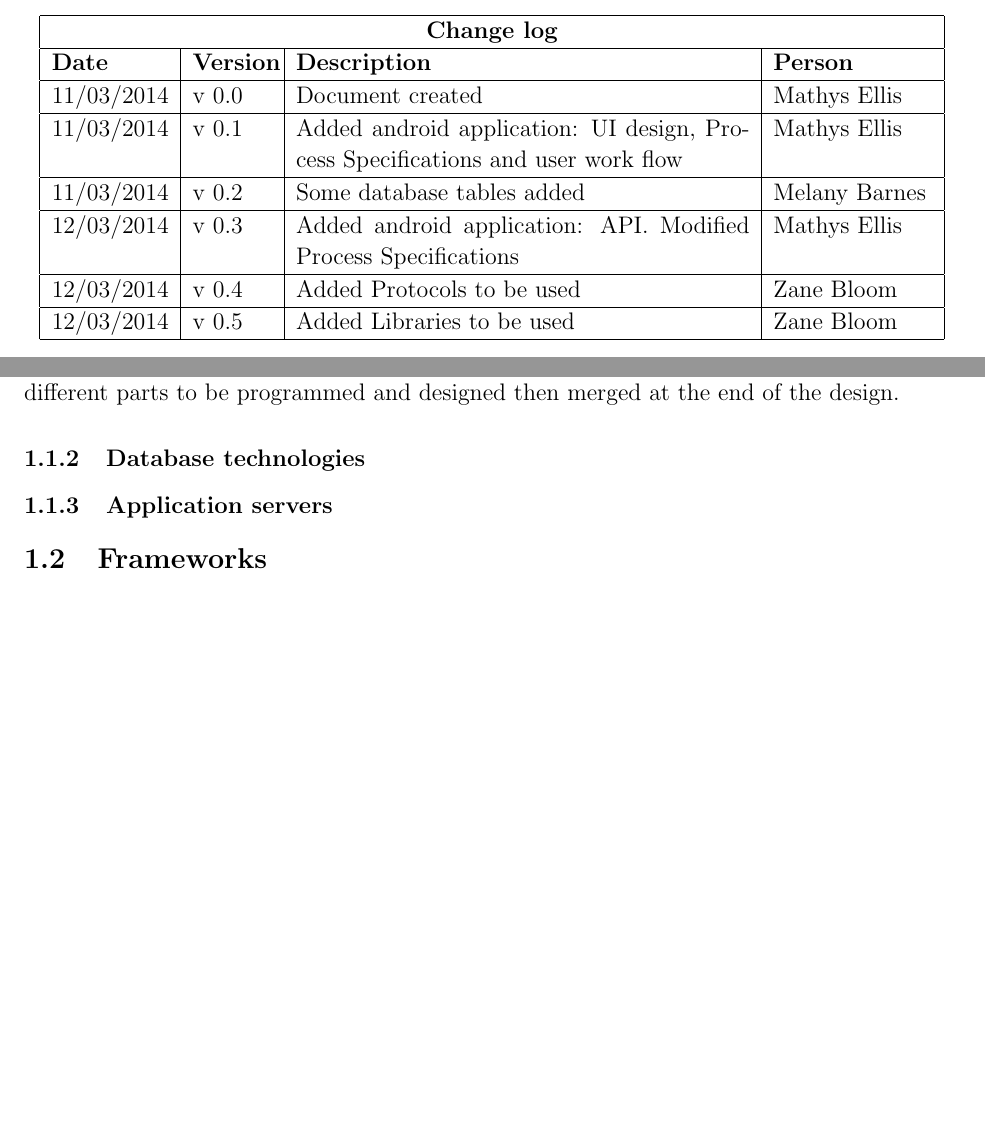
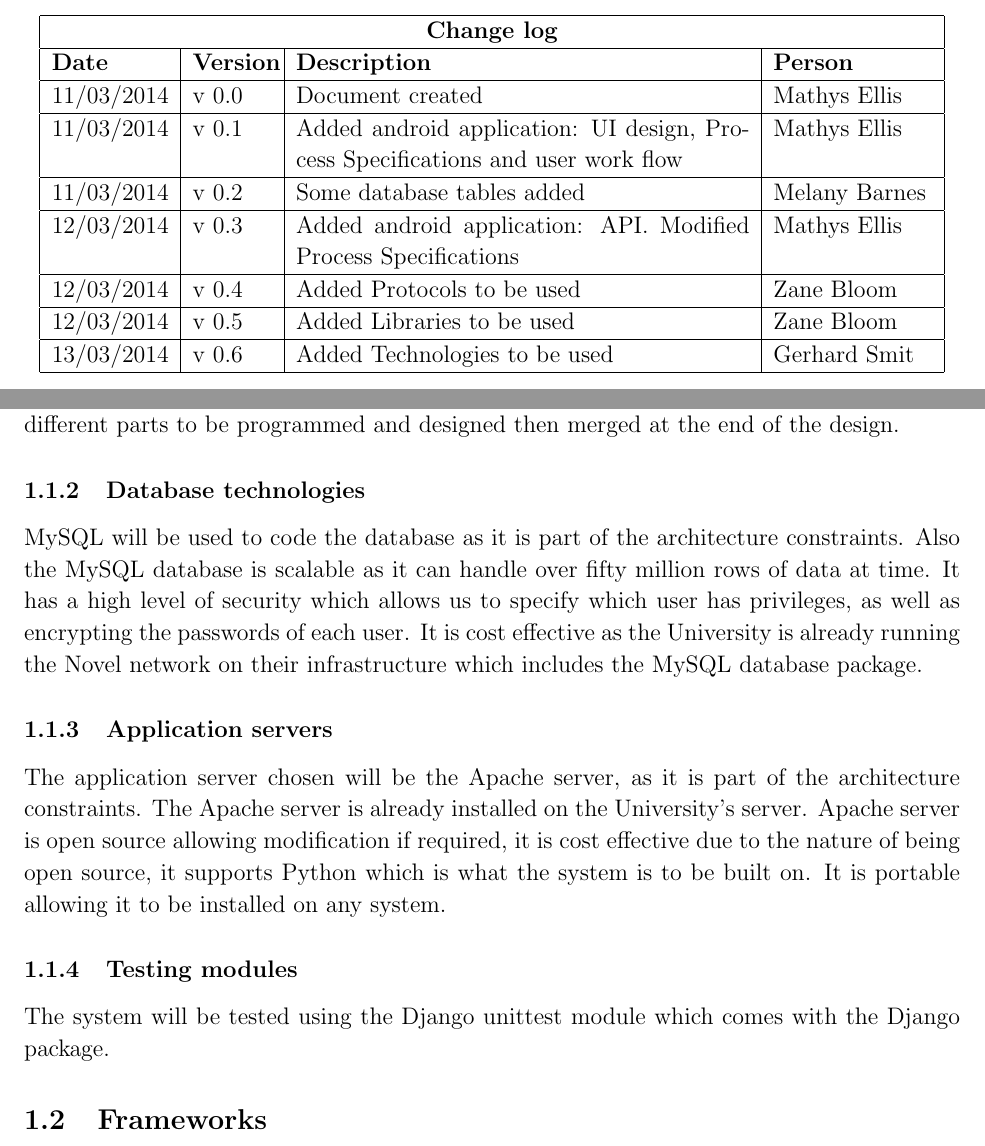
Before and after one commit to mox1990/COS_301_GROUP2_Phase_2, a LaTeX document (Design document/Design document.tex, which reads Design document/subdocs/Software_architecture_design.tex): two parts of pages 2 and 4 of 19, joined at a grey line, cut so that both start at the same text, the shorter picture padded with empty space. Compiled offline with pdfLaTeX.

Commit message:
Added more Technologies

```diff
--- a/Design document/Design document.tex
+++ b/Design document/Design document.tex
@@ -66,6 +66,9 @@
 		\hline
 		12/03/2014 & v 0.5 & Added Libraries to be used & Zane Bloom \\
 		\hline
+		13/03/2014 & v 0.6 & Added Technologies to be used & Gerhard Smit \\
+		\hline
+
 		%\end{tabbing}
 		\end{tabular}
 		\end{center}
--- a/Design document/subdocs/Software_architecture_design.tex
+++ b/Design document/subdocs/Software_architecture_design.tex
@@ -14,10 +14,15 @@ The system will be coded in Django a high-level Python Web framework, as it is s
 
 \subsubsection{Database technologies}
 
-
+MySQL will be used to code the database as it is part of the architecture constraints. Also the MySQL database is scalable as it can handle over fifty million rows of data at time. It has a high level of security which allows us to specify which user has privileges, as well as encrypting the passwords of each user. It is cost effective as the University is already running the Novel network on their infrastructure which includes the MySQL database package.
 
 \subsubsection{Application servers}
 
+The application server chosen will be the Apache server, as it is part of the architecture constraints. The Apache server is already installed on the University's server. Apache server is open source allowing modification if required, it is cost effective due to the nature of being open source, it supports Python which is what the system is to be built on. It is portable allowing it to be installed on any system.
+
+\subsubsection{Testing modules}
+
+The system will be tested using the Django unittest  module which comes with the Django package.
 
 \subsection{Frameworks}
 \subsection{Protocols}
```
